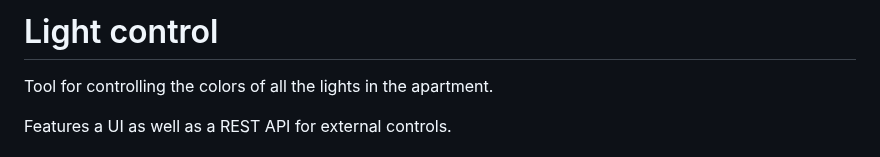
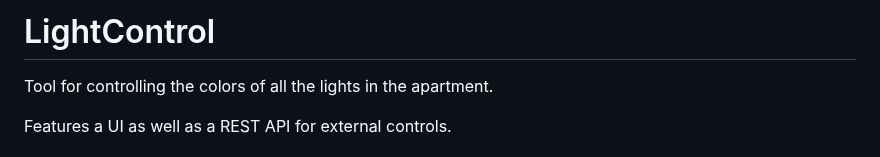
Before and after one commit to aidanjacobson/LightControl, a Markdown page: README.md, the part around the change. GitHub-like rendering.

Commit message:
light control -> LightControl

```diff
--- a/README.md
+++ b/README.md
@@ -1,4 +1,4 @@
-# Light control
+# LightControl
 Tool for controlling the colors of all the lights in the apartment.
 
 Features a UI as well as a REST API for external controls.
```
